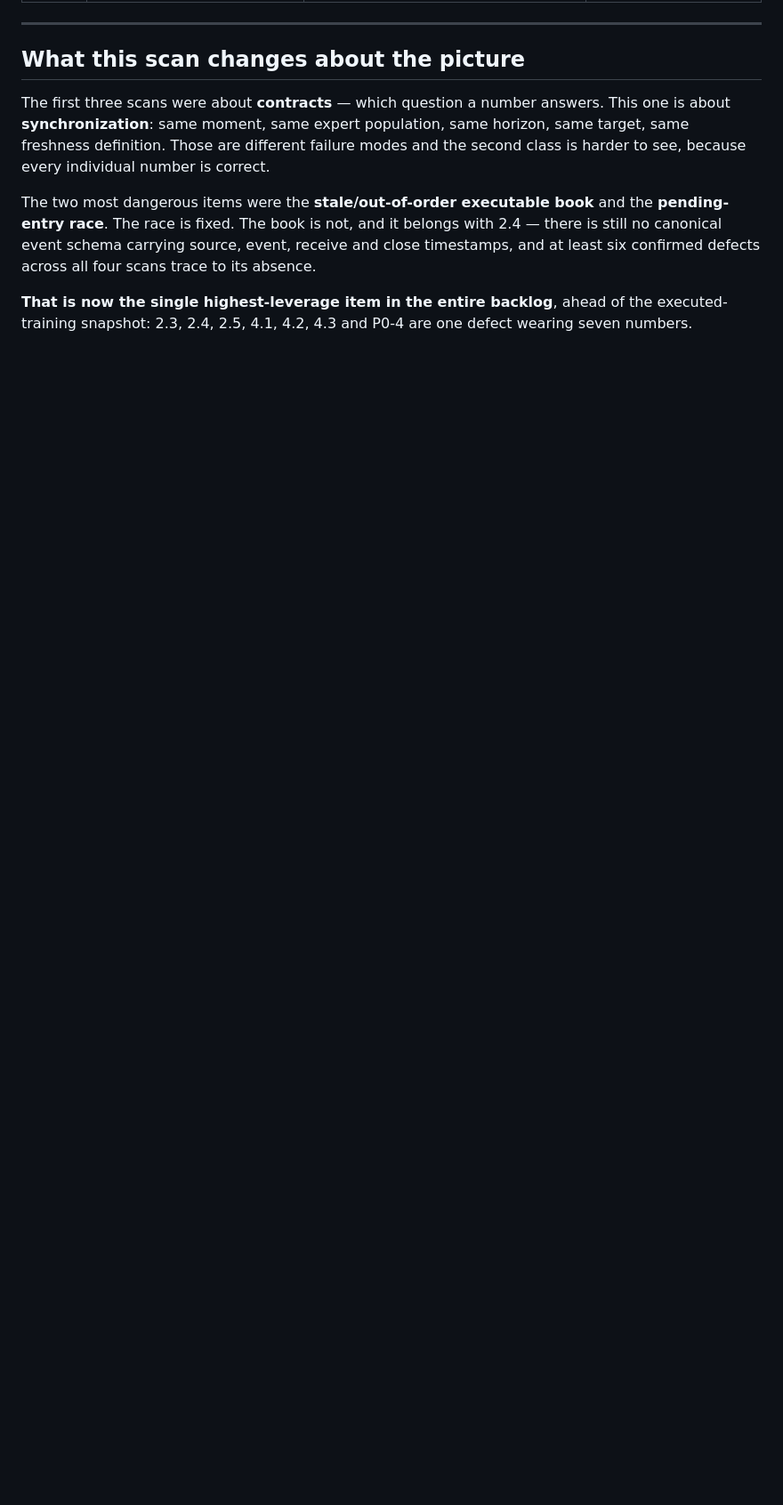
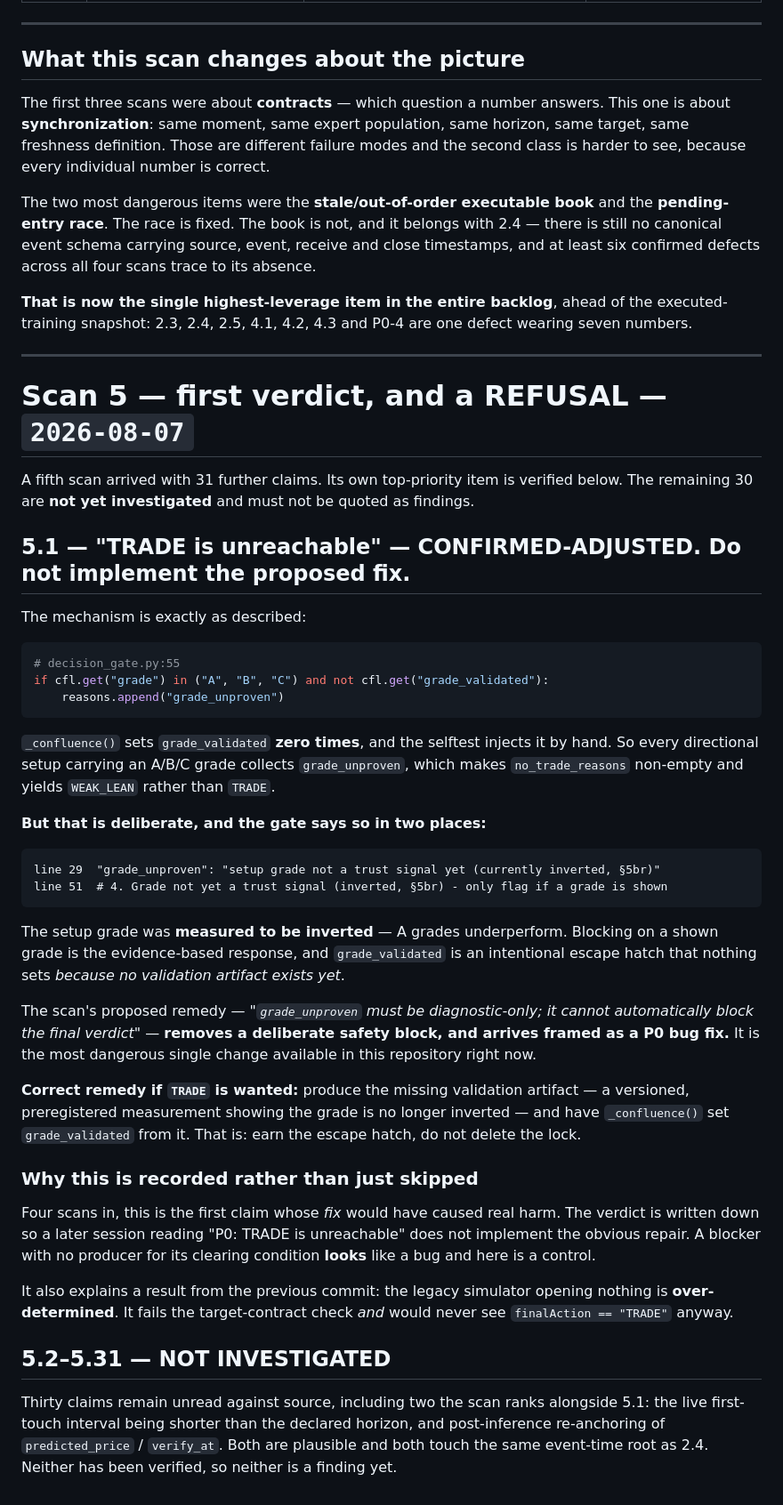
Before and after one commit to 1rahulvijay/BTC-Prediction-Tool, a Markdown page: docs/active/SEMANTIC_SYNC_SCAN4_2026-08-06.md, the part around the change. Shown at 89% size. GitHub-like rendering; blank space fills up the shorter version.

Commit message:
Scan 5 first verdict: a proposed P0 fix that would remove a measured safety block
REFUSED, with reasons recorded so a later session does not implement it.

Claim 5.1 says TRADE is effectively unreachable because compute_no_trade_reasons() appends
`grade_unproven` whenever a setup shows an A/B/C grade without `grade_validated`, and
_confluence() sets that field ZERO times. The mechanism is CONFIRMED exactly - the selftest
reaches TRADE only by injecting grade_validated=True by hand, a state the live path never
creates.

The conclusion is wrong. The gate documents itself twice:

    line 29  "setup grade not a trust signal yet (currently inverted, §5br)"
    line 51  # Grade not yet a trust signal (inverted, §5br)

The setup grade was MEASURED to be inverted - A grades underperform - so blocking on a shown
grade is the evidence-based response, and grade_validated is an intentional escape hatch that
nothing sets because no validation artifact exists yet.

The proposed remedy - "grade_unproven must be diagnostic-only; it cannot automatically block the
final verdict" - deletes a deliberate safety block while looking like a bug fix. Four scans in,
this is the first claim whose FIX would have caused real harm, which is the entire argument for
verifying before implementing.

Correct remedy if TRADE is wanted: produce the missing validation artifact and have _confluence()
set grade_validated from it. Earn the escape hatch; do not delete the lock.

It also explains the previous commit's result: the legacy simulator opening nothing is
over-determined - it fails the target-contract check AND would never see finalAction == "TRADE".

5.2 through 5.31 are NOT investigated and are marked as such.

Co-Authored-By: Claude Opus 5 <noreply@anthropic.com>

````diff
--- a/docs/active/SEMANTIC_SYNC_SCAN4_2026-08-06.md
+++ b/docs/active/SEMANTIC_SYNC_SCAN4_2026-08-06.md
@@ -100,3 +100,61 @@ least six confirmed defects across all four scans trace to its absence.
 **That is now the single highest-leverage item in the entire backlog**, ahead of the
 executed-training snapshot: 2.3, 2.4, 2.5, 4.1, 4.2, 4.3 and P0-4 are one defect wearing seven
 numbers.
+
+---
+
+# Scan 5 — first verdict, and a REFUSAL — `2026-08-07`
+
+A fifth scan arrived with 31 further claims. Its own top-priority item is verified below. The
+remaining 30 are **not yet investigated** and must not be quoted as findings.
+
+## 5.1 — "TRADE is unreachable" — CONFIRMED-ADJUSTED. **Do not implement the proposed fix.**
+
+The mechanism is exactly as described:
+
+```python
+# decision_gate.py:55
+if cfl.get("grade") in ("A", "B", "C") and not cfl.get("grade_validated"):
+    reasons.append("grade_unproven")
+```
+
+`_confluence()` sets `grade_validated` **zero times**, and the selftest injects it by hand. So
+every directional setup carrying an A/B/C grade collects `grade_unproven`, which makes
+`no_trade_reasons` non-empty and yields `WEAK_LEAN` rather than `TRADE`.
+
+**But that is deliberate, and the gate says so in two places:**
+
+```text
+line 29  "grade_unproven": "setup grade not a trust signal yet (currently inverted, §5br)"
+line 51  # 4. Grade not yet a trust signal (inverted, §5br) - only flag if a grade is shown
+```
+
+The setup grade was **measured to be inverted** — A grades underperform. Blocking on a shown
+grade is the evidence-based response, and `grade_validated` is an intentional escape hatch that
+nothing sets *because no validation artifact exists yet*.
+
+The scan's proposed remedy — *"`grade_unproven` must be diagnostic-only; it cannot automatically
+block the final verdict"* — **removes a deliberate safety block, and arrives framed as a P0 bug
+fix.** It is the most dangerous single change available in this repository right now.
+
+**Correct remedy if `TRADE` is wanted:** produce the missing validation artifact — a versioned,
+preregistered measurement showing the grade is no longer inverted — and have `_confluence()` set
+`grade_validated` from it. That is: earn the escape hatch, do not delete the lock.
+
+### Why this is recorded rather than just skipped
+
+Four scans in, this is the first claim whose *fix* would have caused real harm. The verdict is
+written down so a later session reading "P0: TRADE is unreachable" does not implement the
+obvious repair. A blocker with no producer for its clearing condition **looks** like a bug and
+here is a control.
+
+It also explains a result from the previous commit: the legacy simulator opening nothing is
+**over-determined**. It fails the target-contract check *and* would never see `finalAction ==
+"TRADE"` anyway.
+
+## 5.2–5.31 — NOT INVESTIGATED
+
+Thirty claims remain unread against source, including two the scan ranks alongside 5.1: the live
+first-touch interval being shorter than the declared horizon, and post-inference re-anchoring of
+`predicted_price` / `verify_at`. Both are plausible and both touch the same event-time root as
+2.4. Neither has been verified, so neither is a finding yet.
````
